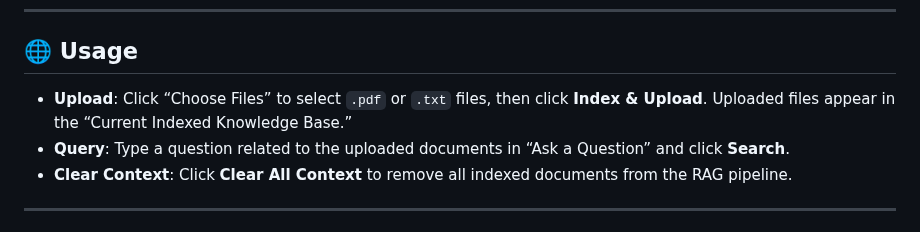
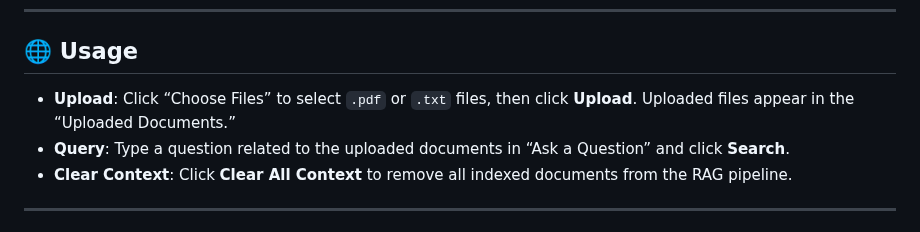
Before and after one commit to Nikis-1/knowledge_base_project, a Markdown page: README.md, the part around the change. GitHub-like rendering.

```diff
--- a/README.md
+++ b/README.md
@@ -68,7 +68,7 @@ Open your browser at: [http://127.0.0.1:5000/](http://127.0.0.1:5000/)
 
 ## 🌐 Usage
 
-- **Upload**: Click “Choose Files” to select `.pdf` or `.txt` files, then click **Index & Upload**. Uploaded files appear in the “Current Indexed Knowledge Base.”
+- **Upload**: Click “Choose Files” to select `.pdf` or `.txt` files, then click **Upload**. Uploaded files appear in the “Uploaded Documents.”
 - **Query**: Type a question related to the uploaded documents in “Ask a Question” and click **Search**.
 - **Clear Context**: Click **Clear All Context** to remove all indexed documents from the RAG pipeline.
 
```
